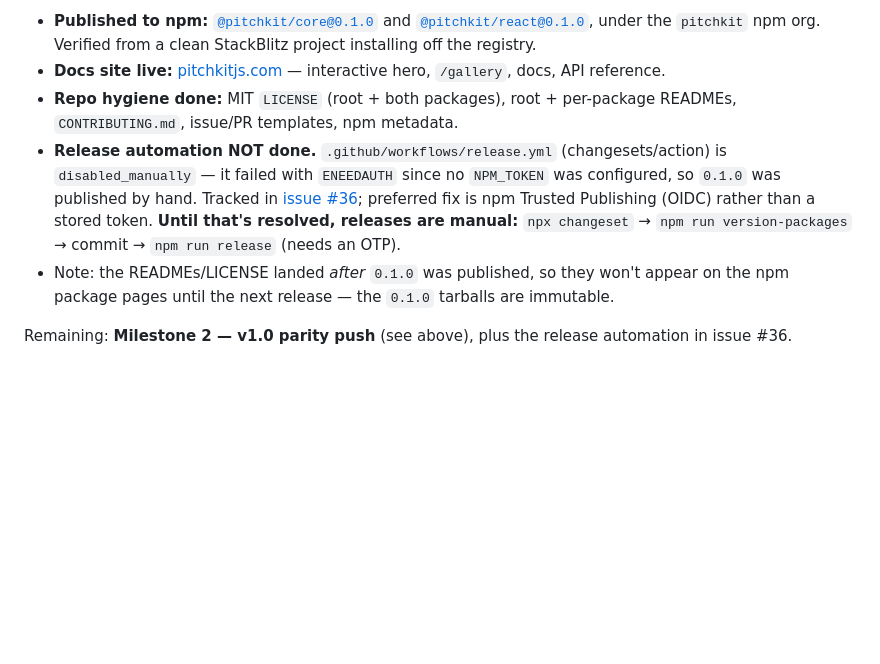
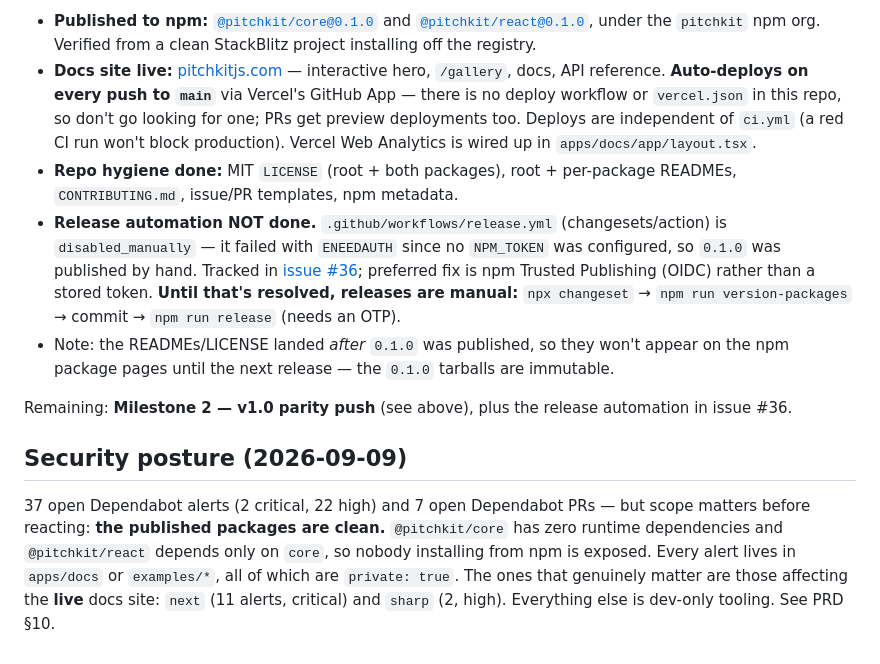
Before and after one commit to yribeiro/pitchkit, a Markdown page: CLAUDE.md, the part around the change. Drawn GitHub-style; blank space fills up the shorter version.

```diff
--- a/CLAUDE.md
+++ b/CLAUDE.md
@@ -59,7 +59,10 @@ namespace and get the library installable:
   and [`@pitchkit/react@0.1.0`](https://www.npmjs.com/package/@pitchkit/react), under the
   `pitchkit` npm org. Verified from a clean StackBlitz project installing off the registry.
 - **Docs site live:** [pitchkitjs.com](https://pitchkitjs.com) — interactive hero, `/gallery`,
-  docs, API reference.
+  docs, API reference. **Auto-deploys on every push to `main`** via Vercel's GitHub App —
+  there is no deploy workflow or `vercel.json` in this repo, so don't go looking for one; PRs
+  get preview deployments too. Deploys are independent of `ci.yml` (a red CI run won't block
+  production). Vercel Web Analytics is wired up in `apps/docs/app/layout.tsx`.
 - **Repo hygiene done:** MIT `LICENSE` (root + both packages), root + per-package READMEs,
   `CONTRIBUTING.md`, issue/PR templates, npm metadata.
 - **Release automation NOT done.** `.github/workflows/release.yml` (changesets/action) is
@@ -73,3 +76,12 @@ namespace and get the library installable:
 
 Remaining: **Milestone 2 — v1.0 parity push** (see above), plus the release automation in
 issue #36.
+
+## Security posture (2026-09-09)
+
+37 open Dependabot alerts (2 critical, 22 high) and 7 open Dependabot PRs — but scope matters
+before reacting: **the published packages are clean.** `@pitchkit/core` has zero runtime
+dependencies and `@pitchkit/react` depends only on `core`, so nobody installing from npm is
+exposed. Every alert lives in `apps/docs` or `examples/*`, all of which are `private: true`.
+The ones that genuinely matter are those affecting the **live** docs site: `next` (11 alerts,
+critical) and `sharp` (2, high). Everything else is dev-only tooling. See PRD §10.
```
Also changed, not shown: docs/PRD.md (+25 -2 lines).
